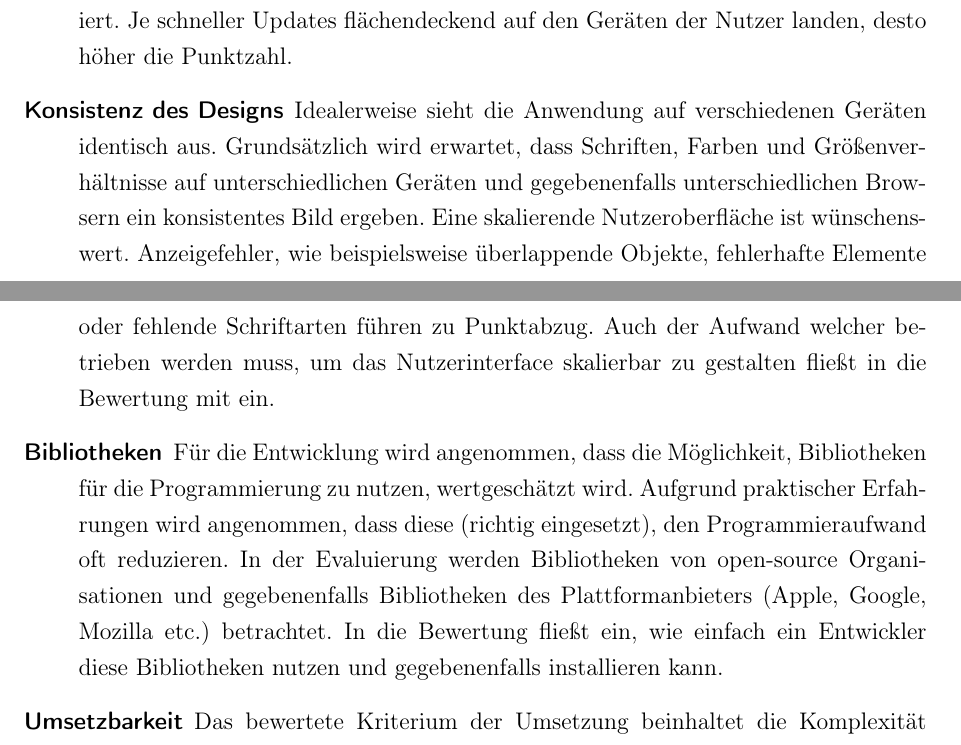
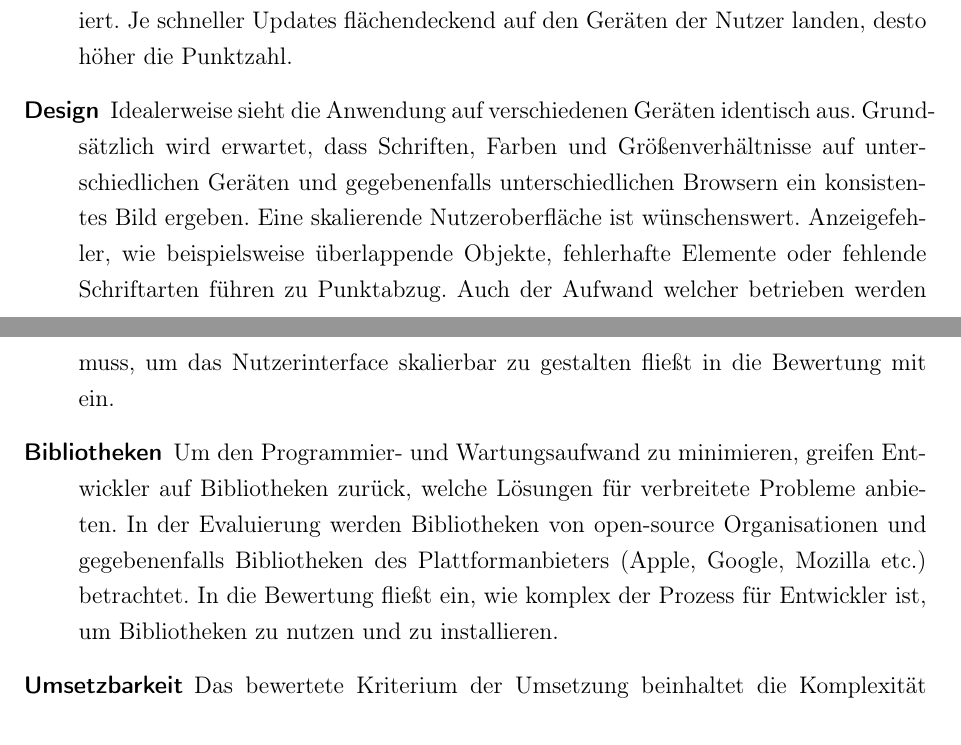
Before and after one commit to oliver-rudzinski/pwa-research-project, a LaTeX thesis (thesis-source/root.tex, which reads thesis-source/main-matter/4_Framework.tex): two parts of pages 36 and 37 of 61, joined at a grey line, cut so that both start at the same text. Compiled offline with pdfLaTeX; a LaTeX package or settings file that is missing is left out.

Commit message:
Update 4_Framework.tex

```diff
--- a/thesis-source/main-matter/4_Framework.tex
+++ b/thesis-source/main-matter/4_Framework.tex
@@ -74,7 +74,7 @@ Grundsätzlich gibt es einen Punktabzug, wenn der Nutzer grundlegenden Funktione
 
 	      Der Aufwand der betrieben werden muss, um Updates einzubringen wird mitevaluiert. Je schneller Updates flächendeckend auf den Geräten der Nutzer landen, desto höher die Punktzahl.
 
-	\item [Konsistenz des Designs]
+	\item [Design]
 	      Idealerweise sieht die Anwendung auf verschiedenen Geräten identisch aus. Grundsätzlich wird erwartet, dass Schriften, Farben und Größenverhältnisse auf unterschiedlichen Geräten und gegebenenfalls unterschiedlichen Browsern ein konsistentes Bild ergeben.
 	      Eine skalierende Nutzeroberfläche ist wünschenswert. Anzeigefehler, wie beispielsweise überlappende Objekte, fehlerhafte Elemente oder fehlende Schriftarten führen zu Punktabzug. Auch der Aufwand welcher betrieben werden muss, um das Nutzerinterface skalierbar zu gestalten fließt in die Bewertung mit ein.
 
@@ -84,7 +84,8 @@ Grundsätzlich gibt es einen Punktabzug, wenn der Nutzer grundlegenden Funktione
 	 %     Dieses Kriterium bezieht sich auf die Technologie native App oder \ac{pwa}, nicht jedoch auf Nutzerfreundlichkeit im Sinne der Ergonomie, welche das User Interface aufweist. Diese obliegt vollständig dem Entwickler und ist für diesen Vergleich daher nicht aussagekräftig.
 
 	\item[Bibliotheken]
-		Für die Entwicklung wird angenommen, dass die Möglichkeit, Bibliotheken für die Programmierung zu nutzen, wertgeschätzt wird. Aufgrund praktischer Erfahrungen wird angenommen, dass diese (richtig eingesetzt), den Programmieraufwand oft reduzieren. In der Evaluierung werden Bibliotheken von open-source Organisationen und gegebenenfalls Bibliotheken des Plattformanbieters (Apple, Google, Mozilla etc.) betrachtet. In die Bewertung fließt ein, wie einfach ein Entwickler diese Bibliotheken nutzen und gegebenenfalls installieren kann.
+		Um den Programmier- und Wartungsaufwand zu minimieren, greifen Entwickler auf Bibliotheken zurück, welche Lösungen für verbreitete Probleme anbieten.
+		 In der Evaluierung werden Bibliotheken von open-source Organisationen und gegebenenfalls Bibliotheken des Plattformanbieters (Apple, Google, Mozilla etc.) betrachtet. In die Bewertung fließt ein, wie komplex der Prozess für Entwickler ist, um Bibliotheken zu nutzen und zu installieren.
 
 	\item[Umsetzbarkeit]
 		Das bewertete Kriterium der Umsetzung beinhaltet die Komplexität und die Herausforderungen bei der Implementierung der funktionalen und nicht-funktionalen Anforderungen. Sind Anforderungen aufgrund plattformspezifischer Einschränkungen nicht oder nur beschränkt umsetzbar, führt dies zu Punktabzug. Es wird angenommen, dass die Anforderungen mit allen etablierten Technologien für die App-Entwicklung vollständig umgesetzt werden können.
```
